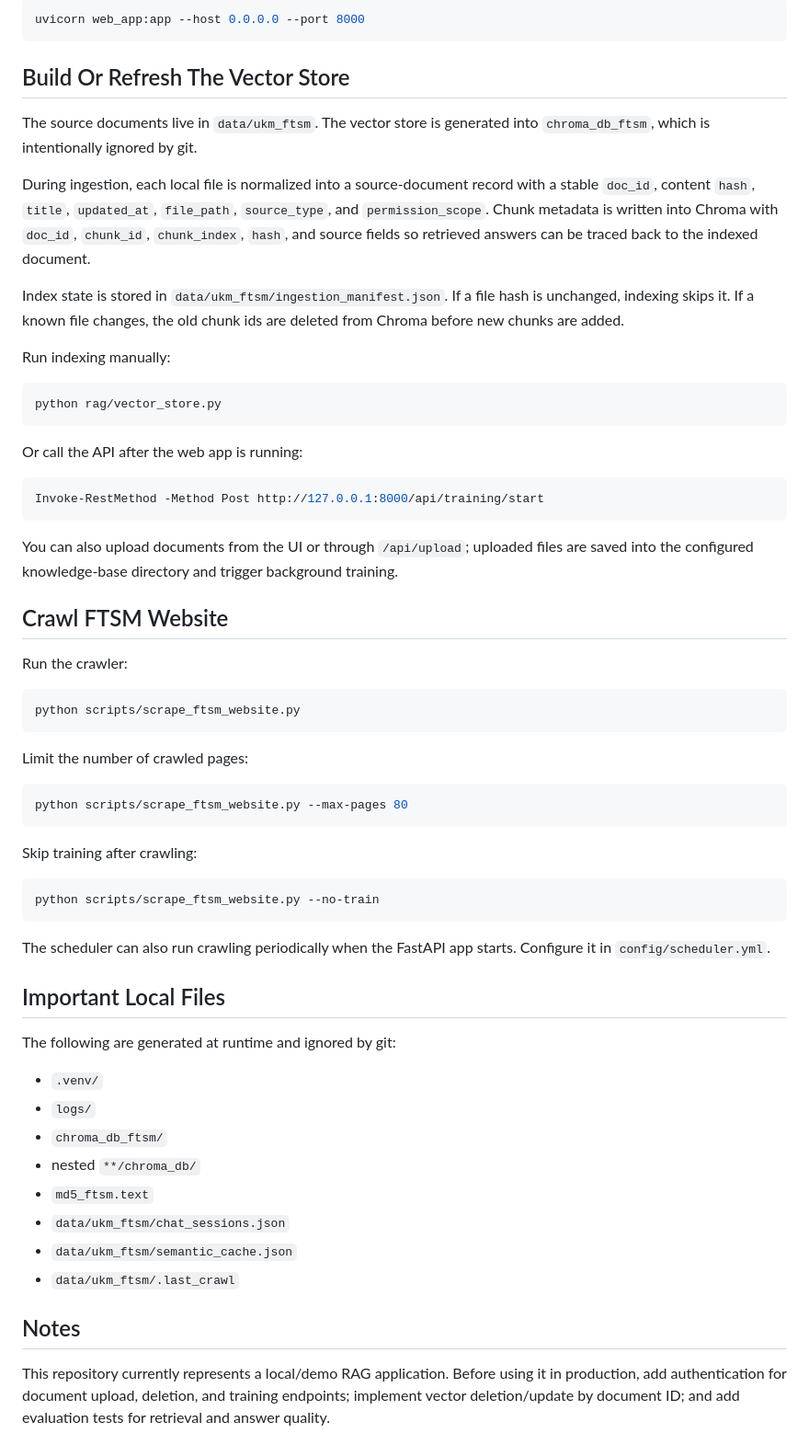
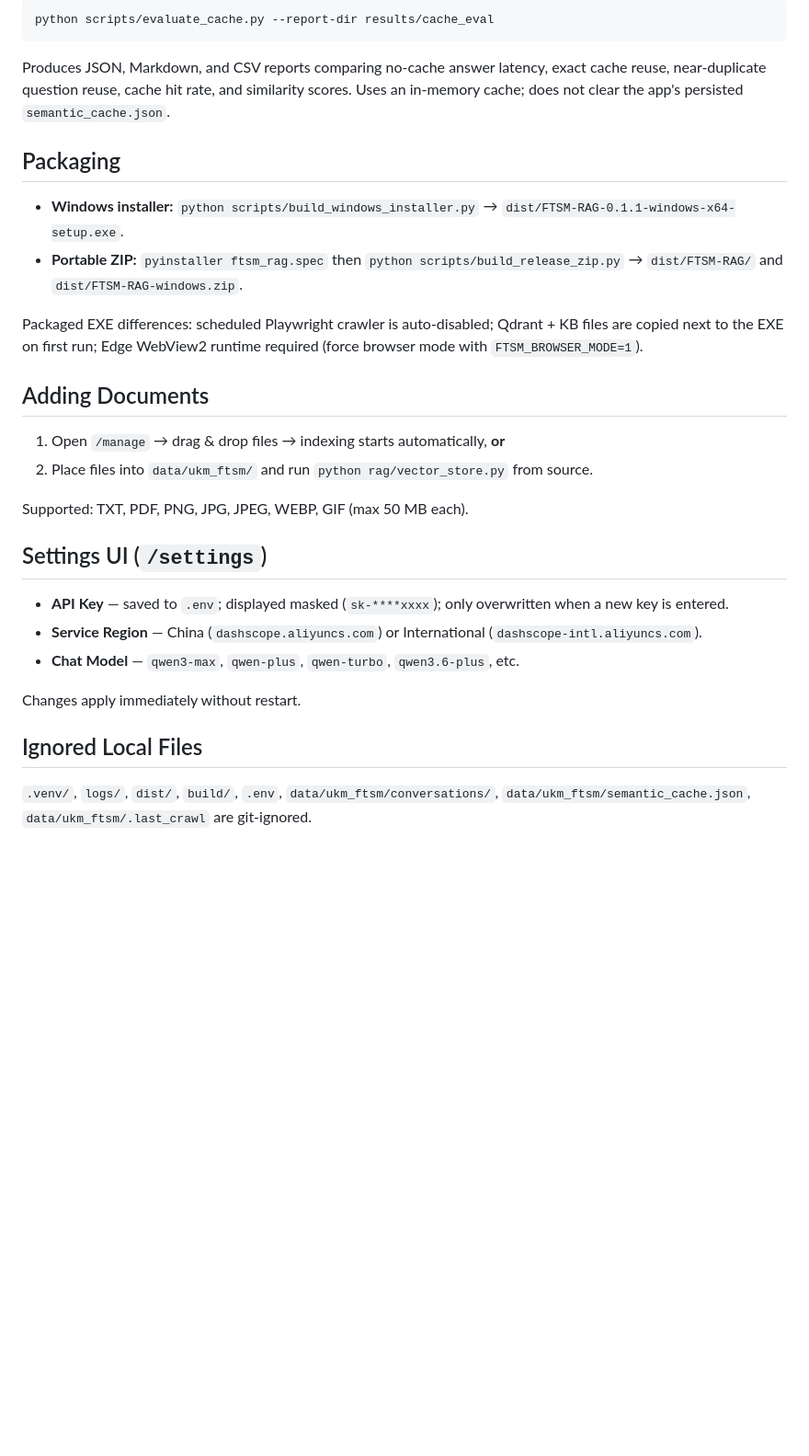
Before and after one commit to zhengbohou0402/FTSM-RAG, a Markdown page: ReadMe.md, the part around one of its changes. Shown at 92% size. Drawn GitHub-style; blank space fills up the shorter version.

Commit message:
docs: rewrite README with accurate architecture, features and quick-start

````diff
--- a/ReadMe.md
+++ b/ReadMe.md
@@ -126,65 +134,32 @@ For LAN or server deployment, bind to all interfaces:
 
 ```powershell
-uvicorn web_app:app --host 0.0.0.0 --port 8000
+python scripts/evaluate_cache.py --report-dir results/cache_eval
 ```
 
-## Build Or Refresh The Vector Store
+Produces JSON, Markdown, and CSV reports comparing no-cache answer latency, exact cache reuse, near-duplicate question reuse, cache hit rate, and similarity scores. Uses an in-memory cache; does not clear the app's persisted `semantic_cache.json`.
 
-The source documents live in `data/ukm_ftsm`. The vector store is generated into `chroma_db_ftsm`, which is intentionally ignored by git.
+## Packaging
 
-During ingestion, each local file is normalized into a source-document record with a stable `doc_id`, content `hash`, `title`, `updated_at`, `file_path`, `source_type`, and `permission_scope`. Chunk metadata is written into Chroma with `doc_id`, `chunk_id`, `chunk_index`, `hash`, and source fields so retrieved answers can be traced back to the indexed document.
+- **Windows installer:** `python scripts/build_windows_installer.py` → `dist/FTSM-RAG-0.1.1-windows-x64-setup.exe`.
+- **Portable ZIP:** `pyinstaller ftsm_rag.spec` then `python scripts/build_release_zip.py` → `dist/FTSM-RAG/` and `dist/FTSM-RAG-windows.zip`.
 
-Index state is stored in `data/ukm_ftsm/ingestion_manifest.json`. If a file hash is unchanged, indexing skips it. If a known file changes, the old chunk ids are deleted from Chroma before new chunks are added.
+Packaged EXE differences: scheduled Playwright crawler is auto-disabled; Qdrant + KB files are copied next to the EXE on first run; Edge WebView2 runtime required (force browser mode with `FTSM_BROWSER_MODE=1`).
 
-Run indexing manually:
+## Adding Documents
 
-```powershell
-python rag/vector_store.py
-```
+1. Open `/manage` → drag & drop files → indexing starts automatically, **or**
+2. Place files into `data/ukm_ftsm/` and run `python rag/vector_store.py` from source.
 
-Or call the API after the web app is running:
+Supported: TXT, PDF, PNG, JPG, JPEG, WEBP, GIF (max 50 MB each).
 
-```powershell
-Invoke-RestMethod -Method Post http://127.0.0.1:8000/api/training/start
-```
+## Settings UI (`/settings`)
 
-You can also upload documents from the UI or through `/api/upload`; uploaded files are saved into the configured knowledge-base directory and trigger background training.
+- **API Key** — saved to `.env`; displayed masked (`sk-****xxxx`); only overwritten when a new key is entered.
+- **Service Region** — China (`dashscope.aliyuncs.com`) or International (`dashscope-intl.aliyuncs.com`).
+- **Chat Model** — `qwen3-max`, `qwen-plus`, `qwen-turbo`, `qwen3.6-plus`, etc.
 
-## Crawl FTSM Website
+Changes apply immediately without restart.
 
-Run the crawler:
+## Ignored Local Files
 
-```powershell
-python scripts/scrape_ftsm_website.py
-```
-
-Limit the number of crawled pages:
-
-```powershell
-python scripts/scrape_ftsm_website.py --max-pages 80
-```
-
-Skip training after crawling:
-
-```powershell
-python scripts/scrape_ftsm_website.py --no-train
-```
-
-The scheduler can also run crawling periodically when the FastAPI app starts. Configure it in `config/scheduler.yml`.
-
-## Important Local Files
-
-The following are generated at runtime and ignored by git:
-
-- `.venv/`
-- `logs/`
-- `chroma_db_ftsm/`
-- nested `**/chroma_db/`
-- `md5_ftsm.text`
-- `data/ukm_ftsm/chat_sessions.json`
-- `data/ukm_ftsm/semantic_cache.json`
-- `data/ukm_ftsm/.last_crawl`
-
-## Notes
-
-This repository currently represents a local/demo RAG application. Before using it in production, add authentication for document upload, deletion, and training endpoints; implement vector deletion/update by document ID; and add evaluation tests for retrieval and answer quality.
+`.venv/`, `logs/`, `dist/`, `build/`, `.env`, `data/ukm_ftsm/conversations/`, `data/ukm_ftsm/semantic_cache.json`, `data/ukm_ftsm/.last_crawl` are git-ignored.
````
Also changed, not shown: other parts of ReadMe.md (+95 -87 lines).
